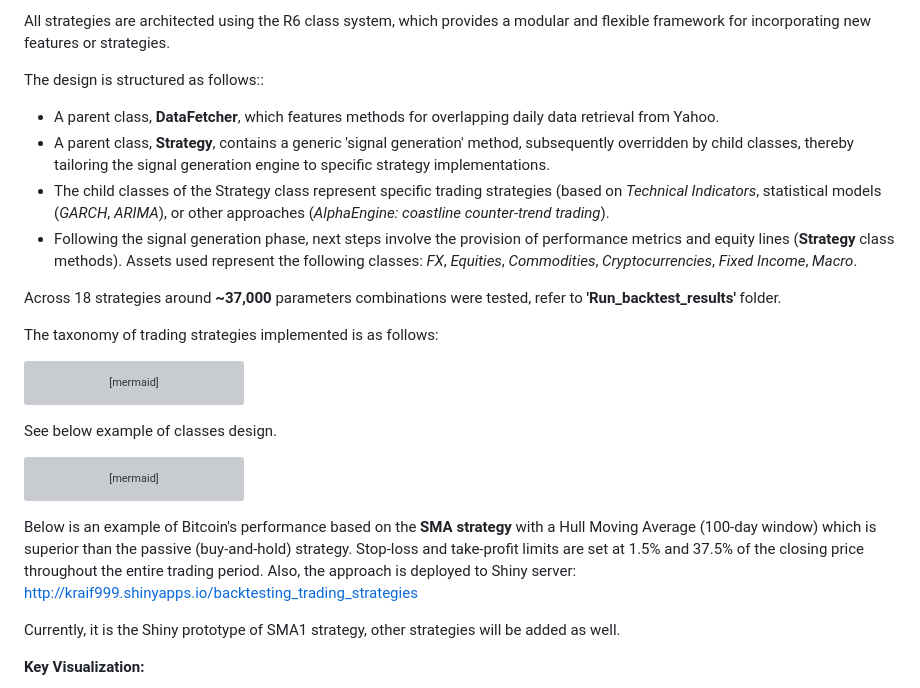
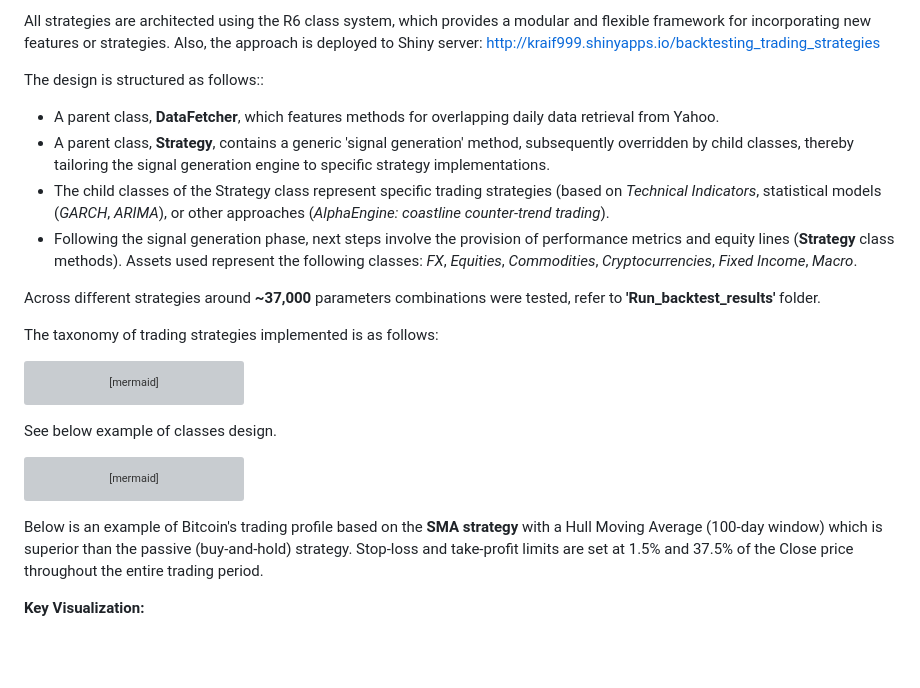
Before and after one commit to kraif999/ATS, a Markdown page: README.md, the part around the change. Drawn GitHub-style; blank space fills up the shorter version; grey boxes are pictures that could not be loaded.

Commit message:
Minor description updates

````diff
--- a/README.md
+++ b/README.md
@@ -5,6 +5,7 @@ Also,the estimation of a strategy's trading profile has been introduced (see the
 Its purpose is to assess the overall risk profile of a strategy (macroscopic level) and provide a detailed list of trades (microscopic level) across multiple markets and time periods (including the choice of in-sample or out-of-sample data split) under varying market conditions. Furthermore, the framework supports the application of stop-loss and profit-taking mechanisms, enabling users to manage risk and lock in profits.
 
 All strategies are architected using the R6 class system, which provides a modular and flexible framework for incorporating new features or strategies.
+Also, the approach is deployed to Shiny server: http://kraif999.shinyapps.io/backtesting_trading_strategies
 
 The design is structured as follows::
 
@@ -14,7 +15,7 @@ The design is structured as follows::
 - Following the signal generation phase, next steps involve the provision of performance metrics and equity lines (**Strategy** class methods).
 Assets used represent the following classes: *FX*, *Equities*, *Commodities*, *Cryptocurrencies*, *Fixed Income*, *Macro*.
 
-Across 18 strategies around **~37,000** parameters combinations were tested, refer to **'Run_backtest_results'** folder.
+Across different strategies around **~37,000** parameters combinations were tested, refer to **'Run_backtest_results'** folder.
 
 The taxonomy of trading strategies implemented is as follows:
 
@@ -146,10 +147,8 @@ classDiagram
     AlphaEngine --|> AlphaEngineMult
 ```
 
-Below is an example of Bitcoin's performance based on the **SMA strategy** with a Hull Moving Average (100-day window) which is superior than the passive (buy-and-hold) strategy. Stop-loss and take-profit limits are set at 1.5% and 37.5% of the closing price throughout the entire trading period.
-Also, the approach is deployed to Shiny server: http://kraif999.shinyapps.io/backtesting_trading_strategies
-
-Currently, it is the Shiny prototype of SMA1 strategy, other strategies will be added as well.
+Below is an example of Bitcoin's trading profile based on the **SMA strategy** with a Hull Moving Average (100-day window) which is superior than the passive (buy-and-hold) strategy.
+Stop-loss and take-profit limits are set at 1.5% and 37.5% of the Close price throughout the entire trading period.
 
 **Key Visualization:**
 
````
